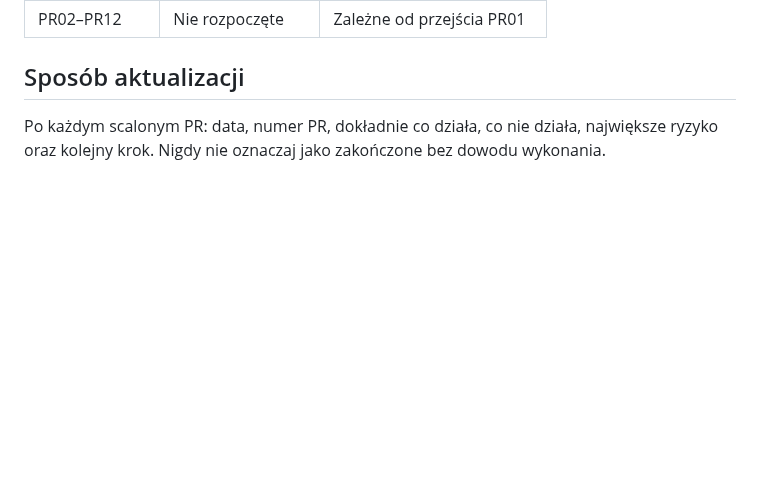
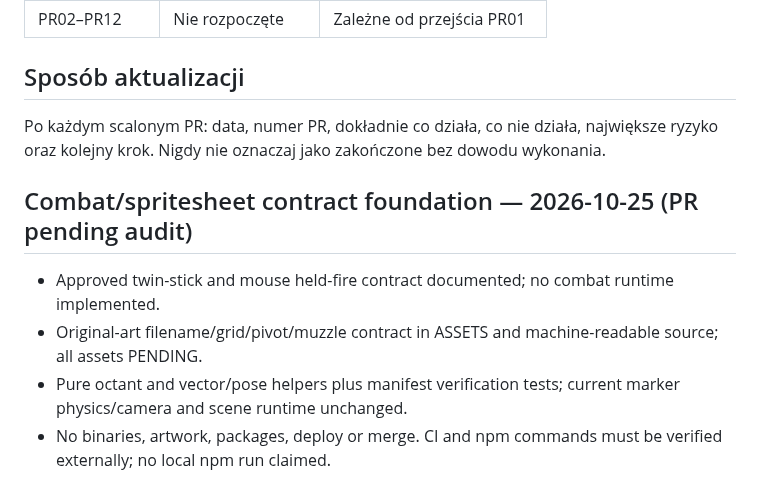
Before and after one commit to lukaszpeciak91-sys/klusoczlek, a Markdown page: docs/PROGRESS.md, the part around the change. GitHub-like rendering; blank space fills up the shorter version.

Commit message:
docs: lock combat and asset production contracts

```diff
--- a/docs/PROGRESS.md
+++ b/docs/PROGRESS.md
@@ -128,3 +128,9 @@
 
 ## Sposób aktualizacji
 Po każdym scalonym PR: data, numer PR, dokładnie co działa, co nie działa, największe ryzyko oraz kolejny krok. Nigdy nie oznaczaj jako zakończone bez dowodu wykonania.
+
+## Combat/spritesheet contract foundation — 2026-10-25 (PR pending audit)
+- Approved twin-stick and mouse held-fire contract documented; no combat runtime implemented.
+- Original-art filename/grid/pivot/muzzle contract in ASSETS and machine-readable source; all assets PENDING.
+- Pure octant and vector/pose helpers plus manifest verification tests; current marker physics/camera and scene runtime unchanged.
+- No binaries, artwork, packages, deploy or merge. CI and npm commands must be verified externally; no local npm run claimed.
```
